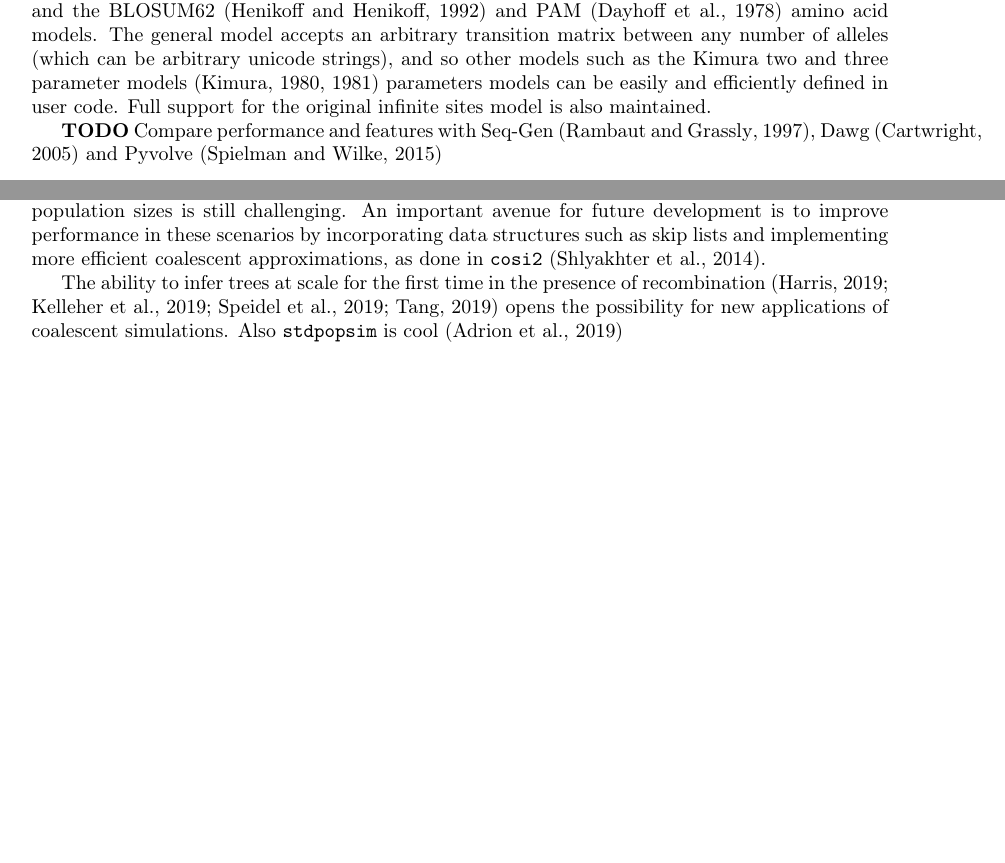
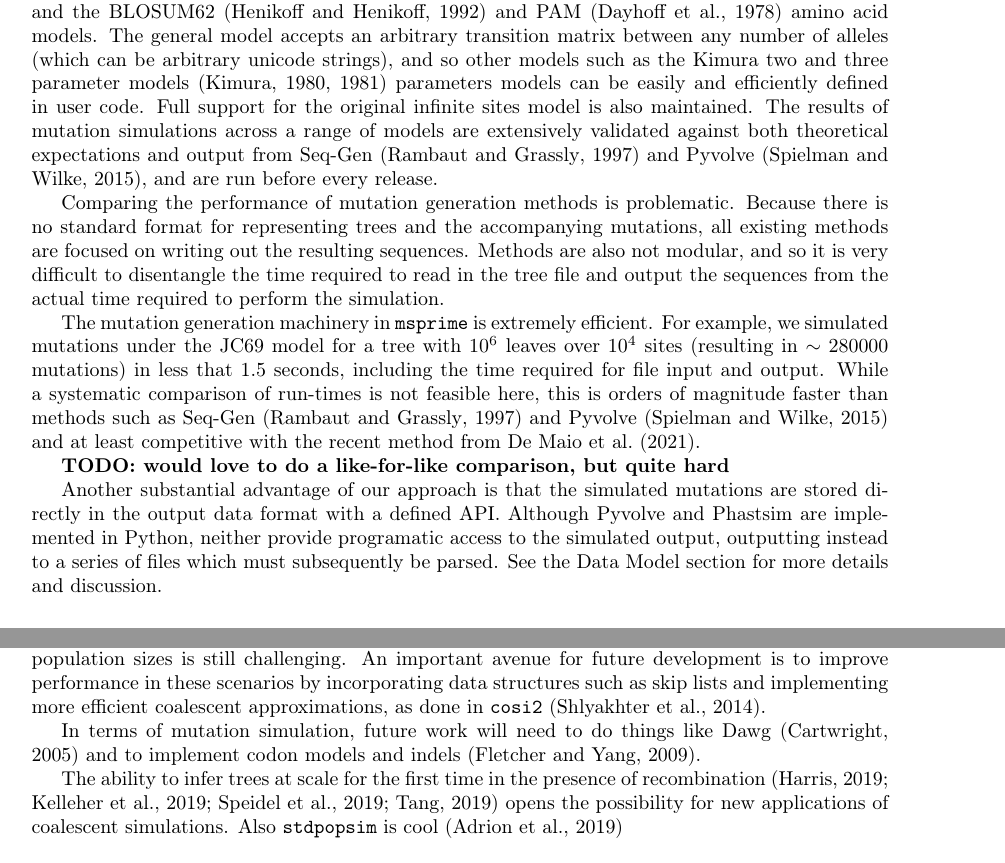
Before and after one commit to tskit-dev/msprime-1.0-paper, a LaTeX paper (paper.tex): two parts of pages 10 and 12 of 19 before the commit and two parts of pages 4 and 12 of 20 after it, joined at a grey line, cut so that both start at the same text, the shorter picture padded with empty space. Compiled offline with pdfLaTeX.

Commit message:
First pass at the mutations section.

```diff
--- a/paper.tex
+++ b/paper.tex
@@ -303,3 +310,53 @@ as input and complete the simulation (``recapitation'').
+JC69~\citep{jukes1969evolution},
+F84~\citep{felsenstein1996hidden},
+and
+GTR~\citep{tavare1986some} nucleotide models
+and
+the BLOSUM62~\citep{henikoff1992amino}
+and PAM~\citep{dayhoff1978} amino acid models.
+The general model accepts an arbitrary transition matrix between
+any number of alleles (which can be arbitrary unicode strings),
+and so other models such as the Kimura two and three
+parameter models~\citep{kimura1980simple,kimura1981estimation}
+parameters models can be easily
+and efficiently defined in user code.
+Full support for the original infinite sites model is also maintained.
+The results of mutation simulations across a range of models are
+extensively validated
+against both theoretical expectations and output from
+Seq-Gen~\citep{rambaut1997seq} and
+Pyvolve~\citep{spielman2015pyvolve}, and are run before every
+release.
+
+Comparing the performance of mutation generation methods is problematic.
+Because there is no standard format for representing trees and
+the accompanying mutations, all existing methods are focused on
+writing out the resulting sequences. Methods are also not modular,
+and so it is very difficult to disentangle the time required to
+read in the tree file and output the sequences from the actual
+time required to perform the simulation.
+
+The mutation generation machinery in \msprime\ is extremely
+efficient. For example, we simulated mutations under the JC69
+model for a tree with $10^6$ leaves over $10^4$ sites (resulting
+in $\sim 280000$ mutations) in less that 1.5 seconds, including
+the time required for file input and output. While a systematic
+comparison of run-times is not feasible here, this is orders
+of magnitude faster than methods such as
+Seq-Gen~\citep{rambaut1997seq} and
+Pyvolve~\citep{spielman2015pyvolve}
+and at least competitive with the recent method from
+\cite{demaio2021phastsim}.
+
+\textbf{TODO: would love to do a like-for-like comparison, but quite hard}
+
+Another substantial advantage of our approach is that the simulated
+mutations are stored directly in the output data format with
+a defined API. Although
+Pyvolve and Phastsim are implemented in Python, neither provide
+programatic access to the simulated output, outputting instead
+to a series of files which must subsequently be parsed.
+See the Data Model section for more details and discussion.
 
 \subsection*{Multiple merger coalescents}
 %%Kingman's coalescent assumes that all mergers are binary. This
@@ -649,22 +701,3 @@ including
-JC69~\citep{jukes1969evolution},
-F84~\citep{felsenstein1996hidden},
-and
-GTR~\citep{tavare1986some} nucleotide models
-and
-the BLOSUM62~\citep{henikoff1992amino}
-and PAM~\citep{dayhoff1978} amino acid models.
-The general model accepts an arbitrary transition matrix between
-any number of alleles (which can be arbitrary unicode strings),
-and so other models such as the Kimura two and three
-parameter models~\citep{kimura1980simple,kimura1981estimation}
-parameters models can be easily
-and efficiently defined in user code.
-Full support for the original infinite sites model is also maintained.
-
-\textbf{TODO} Compare performance and features with
-Seq-Gen~\citep{rambaut1997seq},
-Dawg~\citep{cartwright2005dna} and Pyvolve~\citep{spielman2015pyvolve}
-
 \subsection*{Simulation interface}
 The primary interface for \msprime\ is through a Python application
 programming interface (API). This has many advantages. One is
@@ -804,6 +840,11 @@ in these scenarios by incorporating data structures such as skip lists
 and implementing more efficient coalescent approximations, as done
 in \texttt{cosi2}~\citep{shlyakhter2014cosi2}.
 
+In terms of mutation simulation, future work will need to do things like
+Dawg~\citep{cartwright2005dna} and to implement
+codon models and indels~\citep{fletcher2009indelible}.
+
+
 % Finish up with a paragraph saying that there loads of exciting
 % new things that simulation can do. We need MORE sims!!!
 The ability to infer trees at scale for the first time
```
Also changed, not shown: evaluation/requirements.txt (+2 -1 lines), paper.bib (+33 -0 lines), evaluation/Makefile, evaluation/sims/Makefile, paper.tex (17 more changed lines).
